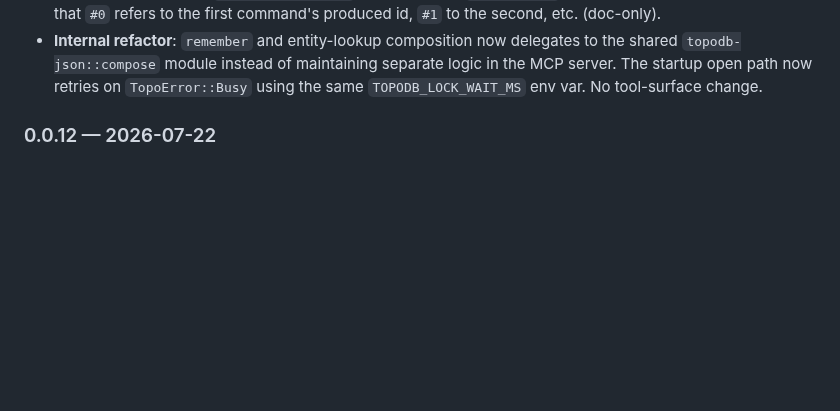
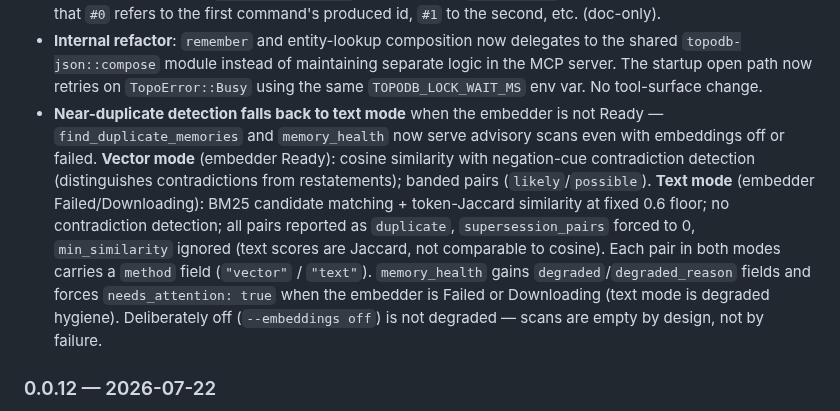
Before and after one commit to TopoDB/TopoDB, a Markdown page: CHANGELOG.md, the part around the change. Drawn GitHub-style; blank space fills up the shorter version.

```diff
--- a/CHANGELOG.md
+++ b/CHANGELOG.md
@@ -457,6 +457,15 @@ workspace are versioned and released independently (tags are per-package, e.g.
   `topodb-json::compose` module instead of maintaining separate logic in the MCP server. The
   startup open path now retries on `TopoError::Busy` using the same `TOPODB_LOCK_WAIT_MS` env
   var. No tool-surface change.
+- **Near-duplicate detection falls back to text mode** when the embedder is not Ready — `find_duplicate_memories`
+  and `memory_health` now serve advisory scans even with embeddings off or failed. **Vector mode** (embedder Ready):
+  cosine similarity with negation-cue contradiction detection (distinguishes contradictions from restatements);
+  banded pairs (`likely`/`possible`). **Text mode** (embedder Failed/Downloading): BM25 candidate matching +
+  token-Jaccard similarity at fixed 0.6 floor; no contradiction detection; all pairs reported as `duplicate`,
+  `supersession_pairs` forced to 0, `min_similarity` ignored (text scores are Jaccard, not comparable to cosine).
+  Each pair in both modes carries a `method` field (`"vector"` / `"text"`). `memory_health` gains `degraded`/`degraded_reason`
+  fields and forces `needs_attention: true` when the embedder is Failed or Downloading (text mode is degraded hygiene).
+  Deliberately off (`--embeddings off`) is not degraded — scans are empty by design, not by failure.
 
 ### 0.0.12 — 2026-07-22
 
```
Also changed, not shown: README.md (+1 -1 lines), crates/topodb-mcp/README.md (+2 -2 lines).
